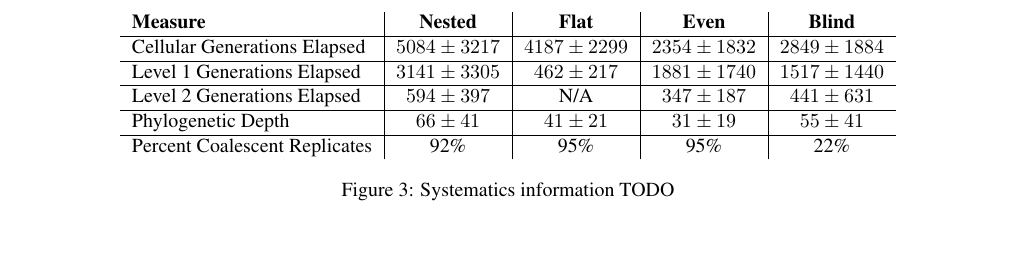
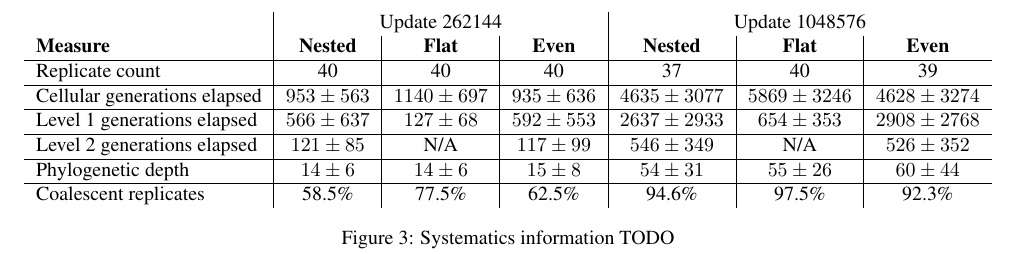
Before and after one commit to mmore500/dishtinygp-writeup, a LaTeX paper (main.tex, which reads fig/systematics.tex): part of page 9 of 16, cut at the place of the change, the shorter picture padded with empty space. Compiled offline with pdfLaTeX.

Commit message:
Update systematics data

```diff
--- a/fig/systematics.tex
+++ b/fig/systematics.tex
@@ -2,26 +2,33 @@
 \begin{center}
 
 \begin{filecontents*}{systematics.csv}
-Measure,Nested,Flat,Even,Blind
-Cellular Generations Elapsed,$5084 \pm 3217$,$4187 \pm 2299$,$2354 \pm 1832$,$2849 \pm 1884$
-Level 1 Generations Elapsed,$3141 \pm  3305$,$462 \pm 217$,$1881 \pm 1740$,$1517 \pm 1440$
-Level 2 Generations Elapsed,$594  \pm  397$,N/A,$347 \pm  187$,$441 \pm 631$
-Phylogenetic Depth,$66 \pm 41$,$41 \pm  21$,$31 \pm 19$,$55 \pm  41$
-Percent Coalescent Replicates,92\%,95\%,95\%,22\%
+Measure,NestedShort,FlatShort,EvenShort,NestedLong,FlatLong,EvenLong
+Replicate count,40,40,40,37,40,39
+Cellular generations elapsed,$953 \pm 563$,$1140 \pm 697$,$935 \pm 636$,$4635 \pm 3077$,$5869 \pm 3246$,$4628 \pm 3274$
+Level 1 generations elapsed,$566 \pm  637$,$127 \pm 68$,$592 \pm 553$,$2637 \pm 2933$,$654 \pm 353$,$2908 \pm 2768$
+Level 2 generations elapsed,$121 \pm  85$,N/A,$117 \pm  99$,$546 \pm 349$,N/A,$526 \pm  352$
+Phylogenetic depth,$14 \pm 6$,$14 \pm  6$,$15 \pm 8$,$54 \pm 31$,$55 \pm 26$,$60 \pm 44$
+Coalescent replicates,58.5\%,77.5\%,62.5\%,94.6\%,97.5\%,92.3\%
 \end{filecontents*}
 
-\begin{tabular}{l|c|c|c|c}%
+\begin{tabular}{l|c|c|c|c|c|c}%
+&\multicolumn{3}{c|}{Update 262144}
+&\multicolumn{3}{c}{Update 1048576}\\
 \bfseries Measure
   & \bfseries Nested
   & \bfseries Flat
   & \bfseries Even
-  & \bfseries Blind
+  & \bfseries Nested
+  & \bfseries Flat
+  & \bfseries Even
 \csvreader[head to column names]{systematics.csv}{}
 {\\\hline\Measure
-  & \Nested
-  & \Flat
-  & \Even
-  & \Blind
+  & \NestedShort
+  & \FlatShort
+  & \EvenShort
+  & \NestedLong
+  & \FlatLong
+  & \EvenLong
 }
 \end{tabular}
 
```
